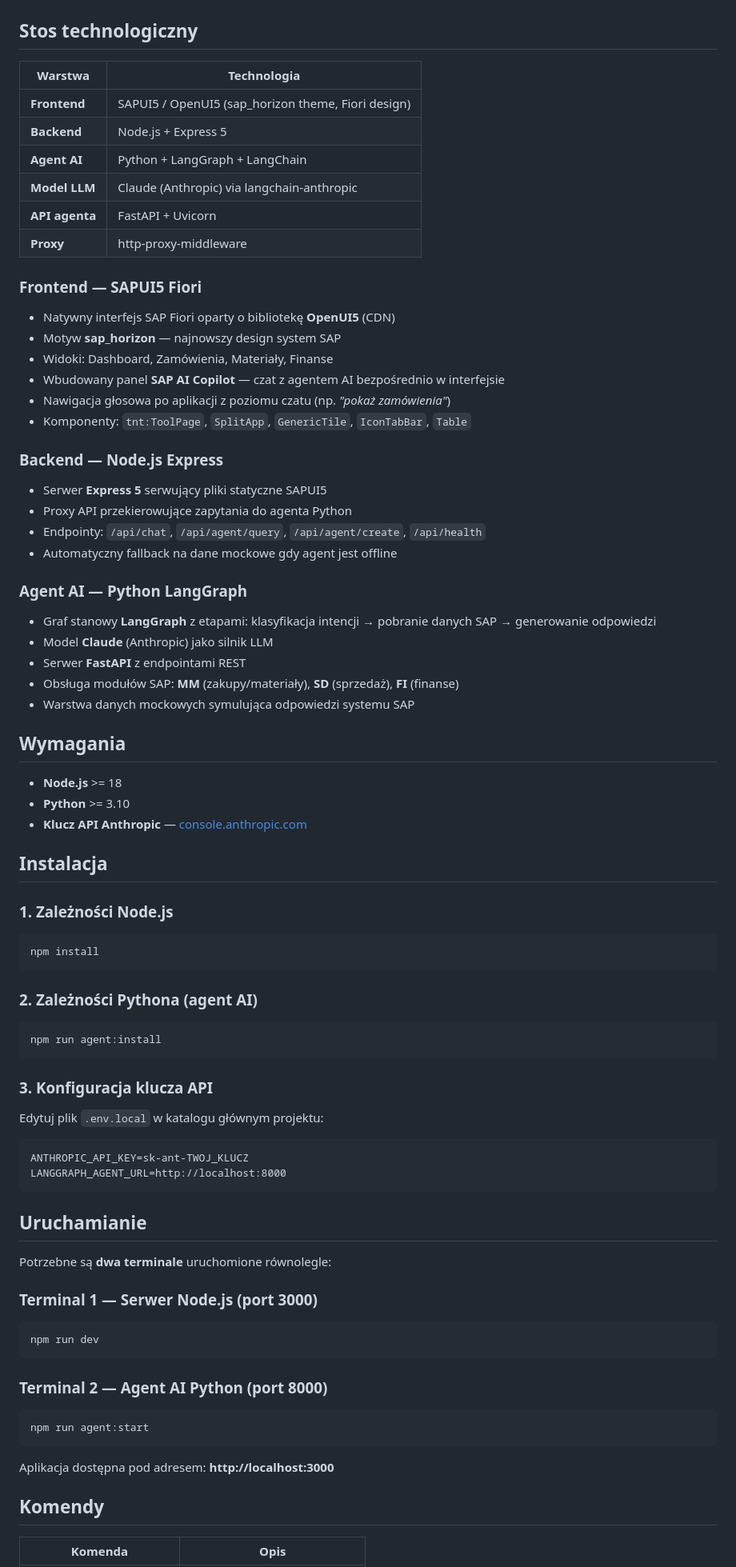
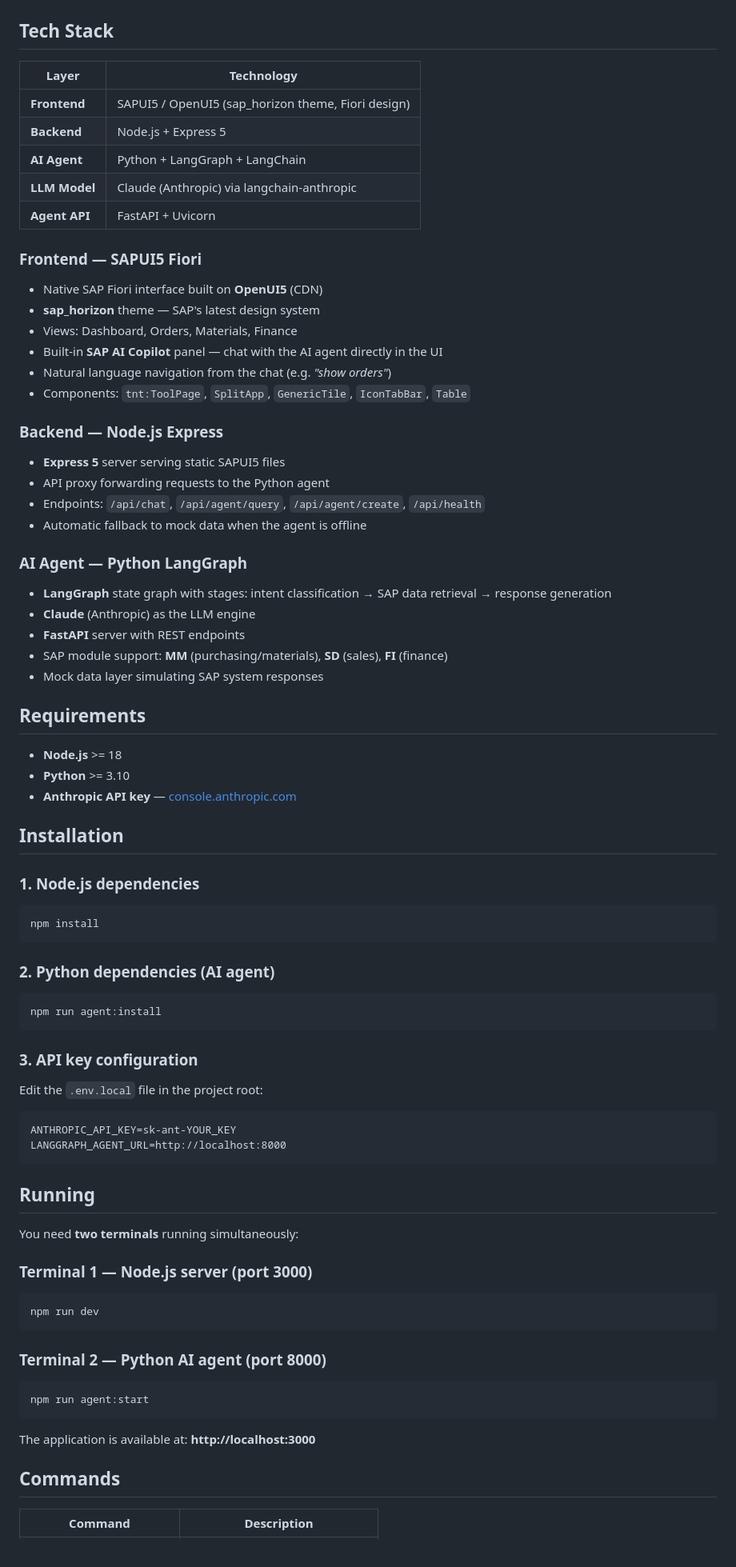
Before and after one commit to lolek24/SAPCopilotForge, a Markdown page: README.md, the part around one of its changes. Shown at 80% size. GitHub-like rendering.

Commit message:
readme translate

````diff
--- a/README.md
+++ b/README.md
@@ -13,85 +13,84 @@ Agent AI analizuje zapytania użytkownika, klasyfikuje moduł SAP (MM, SD, FI),
 ![Chat AI](screenshot/Zrzut%20ekranu%202026-03-09%20122515.png)
 
-## Stos technologiczny
+## Tech Stack
 
-| Warstwa | Technologia |
+| Layer | Technology |
 |---|---|
 | **Frontend** | SAPUI5 / OpenUI5 (sap_horizon theme, Fiori design) |
 | **Backend** | Node.js + Express 5 |
-| **Agent AI** | Python + LangGraph + LangChain |
-| **Model LLM** | Claude (Anthropic) via langchain-anthropic |
-| **API agenta** | FastAPI + Uvicorn |
-| **Proxy** | http-proxy-middleware |
+| **AI Agent** | Python + LangGraph + LangChain |
+| **LLM Model** | Claude (Anthropic) via langchain-anthropic |
+| **Agent API** | FastAPI + Uvicorn |
 
 ### Frontend — SAPUI5 Fiori
-- Natywny interfejs SAP Fiori oparty o bibliotekę **OpenUI5** (CDN)
-- Motyw **sap_horizon** — najnowszy design system SAP
-- Widoki: Dashboard, Zamówienia, Materiały, Finanse
-- Wbudowany panel **SAP AI Copilot** — czat z agentem AI bezpośrednio w interfejsie
-- Nawigacja głosowa po aplikacji z poziomu czatu (np. *"pokaż zamówienia"*)
-- Komponenty: `tnt:ToolPage`, `SplitApp`, `GenericTile`, `IconTabBar`, `Table`
+- Native SAP Fiori interface built on **OpenUI5** (CDN)
+- **sap_horizon** theme — SAP's latest design system
+- Views: Dashboard, Orders, Materials, Finance
+- Built-in **SAP AI Copilot** panel — chat with the AI agent directly in the UI
+- Natural language navigation from the chat (e.g. *"show orders"*)
+- Components: `tnt:ToolPage`, `SplitApp`, `GenericTile`, `IconTabBar`, `Table`
 
 ### Backend — Node.js Express
-- Serwer **Express 5** serwujący pliki statyczne SAPUI5
-- Proxy API przekierowujące zapytania do agenta Python
-- Endpointy: `/api/chat`, `/api/agent/query`, `/api/agent/create`, `/api/health`
-- Automatyczny fallback na dane mockowe gdy agent jest offline
+- **Express 5** server serving static SAPUI5 files
+- API proxy forwarding requests to the Python agent
+- Endpoints: `/api/chat`, `/api/agent/query`, `/api/agent/create`, `/api/health`
+- Automatic fallback to mock data when the agent is offline
 
-### Agent AI — Python LangGraph
-- Graf stanowy **LangGraph** z etapami: klasyfikacja intencji → pobranie danych SAP → generowanie odpowiedzi
-- Model **Claude** (Anthropic) jako silnik LLM
-- Serwer **FastAPI** z endpointami REST
-- Obsługa modułów SAP: **MM** (zakupy/materiały), **SD** (sprzedaż), **FI** (finanse)
-- Warstwa danych mockowych symulująca odpowiedzi systemu SAP
+### AI Agent — Python LangGraph
+- **LangGraph** state graph with stages: intent classification → SAP data retrieval → response generation
+- **Claude** (Anthropic) as the LLM engine
+- **FastAPI** server with REST endpoints
+- SAP module support: **MM** (purchasing/materials), **SD** (sales), **FI** (finance)
+- Mock data layer simulating SAP system responses
 
-## Wymagania
+## Requirements
 
 - **Node.js** >= 18
 - **Python** >= 3.10
-- **Klucz API Anthropic** — [console.anthropic.com](https://console.anthropic.com/)
+- **Anthropic API key** — [console.anthropic.com](https://console.anthropic.com/)
 
-## Instalacja
+## Installation
 
-### 1. Zależności Node.js
+### 1. Node.js dependencies
 
 ```bash
 npm install
 ```
 
-### 2. Zależności Pythona (agent AI)
+### 2. Python dependencies (AI agent)
 
 ```bash
 npm run agent:install
 ```
 
-### 3. Konfiguracja klucza API
+### 3. API key configuration
 
-Edytuj plik `.env.local` w katalogu głównym projektu:
+Edit the `.env.local` file in the project root:
 
 ```
-ANTHROPIC_API_KEY=sk-ant-TWOJ_KLUCZ
+ANTHROPIC_API_KEY=sk-ant-YOUR_KEY
 LANGGRAPH_AGENT_URL=http://localhost:8000
 ```
 
-## Uruchamianie
+## Running
 
-Potrzebne są **dwa terminale** uruchomione równolegle:
+You need **two terminals** running simultaneously:
 
-### Terminal 1 — Serwer Node.js (port 3000)
+### Terminal 1 — Node.js server (port 3000)
 
 ```bash
 npm run dev
 ```
 
-### Terminal 2 — Agent AI Python (port 8000)
+### Terminal 2 — Python AI agent (port 8000)
 
 ```bash
 npm run agent:start
 ```
 
-Aplikacja dostępna pod adresem: **http://localhost:3000**
+The application is available at: **http://localhost:3000**
 
-## Komendy
+## Commands
 
-| Komenda | Opis |
+| Command | Description |
 |---|---|
````
Also changed, not shown: other parts of README.md (+32 -32 lines).
